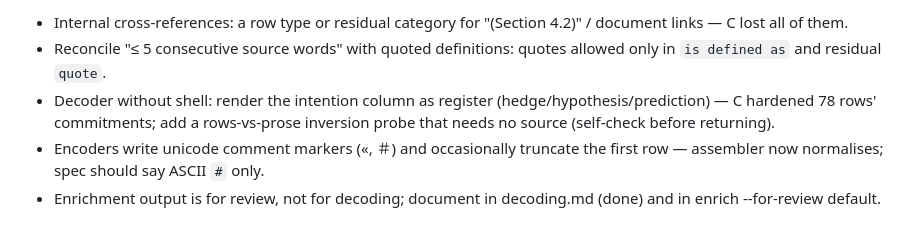
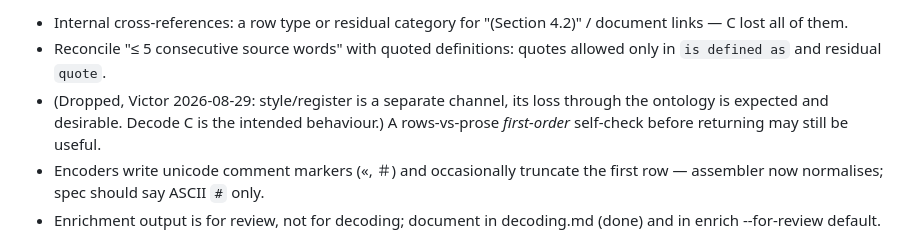
Before and after one commit to victor-smirnov/nous-v0, a Markdown page: PLAN.md, the part around the change. Drawn GitHub-style.

Commit message:
PLAN: style is a separate channel; drop register-rendering from the backlog
Co-Authored-By: Claude Fable 5 <noreply@anthropic.com>

```diff
--- a/PLAN.md
+++ b/PLAN.md
@@ -88,8 +88,8 @@ core is identical, only the prompt container changes.
 
 - Internal cross-references: a row type or residual category for "(Section 4.2)" / document links — C lost all of them.
 - Reconcile "≤ 5 consecutive source words" with quoted definitions: quotes allowed only in `is defined as` and residual `quote`.
-- Decoder without shell: render the intention column as register (hedge/hypothesis/prediction) — C hardened 78 rows'
-  commitments; add a rows-vs-prose inversion probe that needs no source (self-check before returning).
+- (Dropped, Victor 2026-08-29: style/register is a separate channel, its loss through the ontology is expected and
+  desirable. Decode C is the intended behaviour.) A rows-vs-prose *first-order* self-check before returning may still be useful.
 - Encoders write unicode comment markers («, ＃) and occasionally truncate the first row — assembler now normalises; spec
   should say ASCII `#` only.
 - Enrichment output is for review, not for decoding; document in decoding.md (done) and in enrich --for-review default.
```
